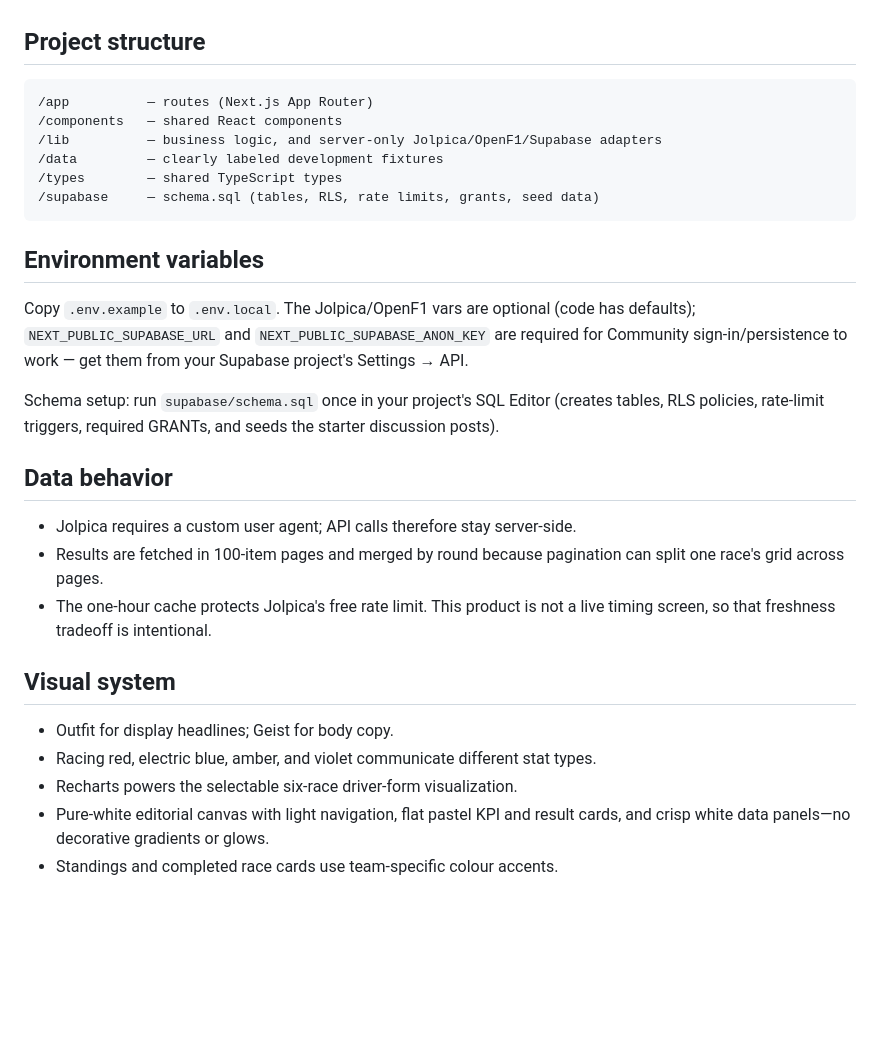
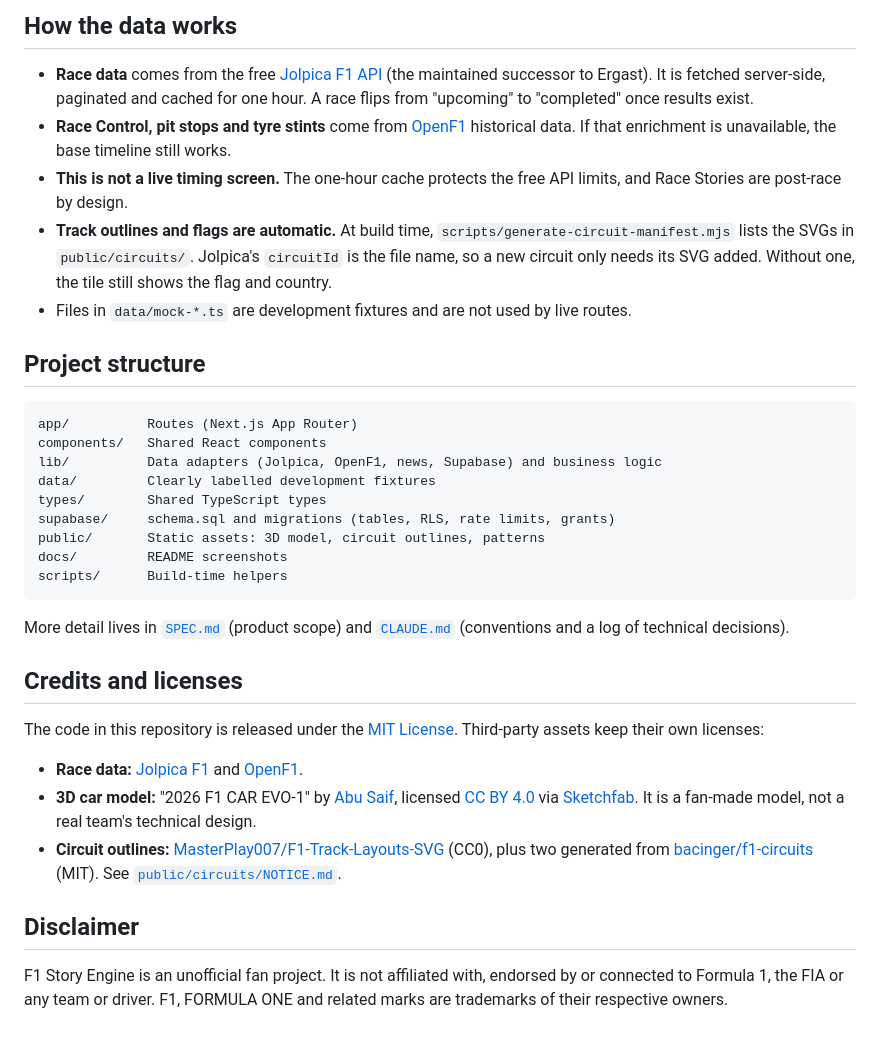
Before and after one commit to srujnil/f1-story-engine, a Markdown page: README.md, the part around one of its changes. Drawn GitHub-style; blank space fills up the shorter version.

````diff
--- a/README.md
+++ b/README.md
@@ -39,39 +79,53 @@ hour; the base timeline still works if this enrichment is unavailable.
+## How the data works
+
+- **Race data** comes from the free [Jolpica F1 API](https://github.com/jolpica/jolpica-f1)
+  (the maintained successor to Ergast). It is fetched server-side, paginated and
+  cached for one hour. A race flips from "upcoming" to "completed" once results exist.
+- **Race Control, pit stops and tyre stints** come from [OpenF1](https://openf1.org)
+  historical data. If that enrichment is unavailable, the base timeline still works.
+- **This is not a live timing screen.** The one-hour cache protects the free API
+  limits, and Race Stories are post-race by design.
+- **Track outlines and flags are automatic.** At build time,
+  `scripts/generate-circuit-manifest.mjs` lists the SVGs in `public/circuits/`.
+  Jolpica's `circuitId` is the file name, so a new circuit only needs its SVG
+  added. Without one, the tile still shows the flag and country.
+- Files in `data/mock-*.ts` are development fixtures and are not used by live routes.
 
 ## Project structure
 
 ```
-/app          — routes (Next.js App Router)
-/components   — shared React components
-/lib          — business logic, and server-only Jolpica/OpenF1/Supabase adapters
-/data         — clearly labeled development fixtures
-/types        — shared TypeScript types
-/supabase     — schema.sql (tables, RLS, rate limits, grants, seed data)
+app/          Routes (Next.js App Router)
+components/   Shared React components
+lib/          Data adapters (Jolpica, OpenF1, news, Supabase) and business logic
+data/         Clearly labelled development fixtures
+types/        Shared TypeScript types
+supabase/     schema.sql and migrations (tables, RLS, rate limits, grants)
+public/       Static assets: 3D model, circuit outlines, patterns
+docs/         README screenshots
+scripts/      Build-time helpers
 ```
 
-## Environment variables
+More detail lives in [`SPEC.md`](./SPEC.md) (product scope) and
+[`CLAUDE.md`](./CLAUDE.md) (conventions and a log of technical decisions).
 
-Copy `.env.example` to `.env.local`. The Jolpica/OpenF1 vars are optional
-(code has defaults); `NEXT_PUBLIC_SUPABASE_URL` and
-`NEXT_PUBLIC_SUPABASE_ANON_KEY` are required for Community sign-in/persistence
-to work — get them from your Supabase project's Settings → API.
+## Credits and licenses
 
-Schema setup: run `supabase/schema.sql` once in your project's SQL Editor
-(creates tables, RLS policies, rate-limit triggers, required GRANTs, and seeds
-the starter discussion posts).
+The code in this repository is released under the [MIT License](./LICENSE).
+Third-party assets keep their own licenses:
 
-## Data behavior
+- **Race data:** [Jolpica F1](https://github.com/jolpica/jolpica-f1) and
+  [OpenF1](https://openf1.org).
+- **3D car model:** "2026 F1 CAR EVO-1" by
+  [Abu Saif](https://sketchfab.com/abuhossain844), licensed
+  [CC BY 4.0](https://creativecommons.org/licenses/by/4.0/) via
+  [Sketchfab](https://sketchfab.com/3d-models/2026-f1-car-evo-1-2208ef7bd3de4e25be25efa100f27501).
+  It is a fan-made model, not a real team's technical design.
+- **Circuit outlines:** [MasterPlay007/F1-Track-Layouts-SVG](https://github.com/MasterPlay007/F1-Track-Layouts-SVG)
+  (CC0), plus two generated from [bacinger/f1-circuits](https://github.com/bacinger/f1-circuits)
+  (MIT). See [`public/circuits/NOTICE.md`](./public/circuits/NOTICE.md).
 
-- Jolpica requires a custom user agent; API calls therefore stay server-side.
-- Results are fetched in 100-item pages and merged by round because pagination can
-  split one race's grid across pages.
-- The one-hour cache protects Jolpica's free rate limit. This product is not a live
-  timing screen, so that freshness tradeoff is intentional.
+## Disclaimer
 
-## Visual system
-
-- Outfit for display headlines; Geist for body copy.
-- Racing red, electric blue, amber, and violet communicate different stat types.
-- Recharts powers the selectable six-race driver-form visualization.
-- Pure-white editorial canvas with light navigation, flat pastel KPI and result
-  cards, and crisp white data panels—no decorative gradients or glows.
-- Standings and completed race cards use team-specific colour accents.
+F1 Story Engine is an unofficial fan project. It is not affiliated with, endorsed
+by or connected to Formula 1, the FIA or any team or driver. F1, FORMULA ONE and
+related marks are trademarks of their respective owners.
````
Also changed, not shown: other parts of README.md (+65 -25 lines), docs/screenshots/hub.png (added), docs/screenshots/season-timeline.png (added), 2 other files.
